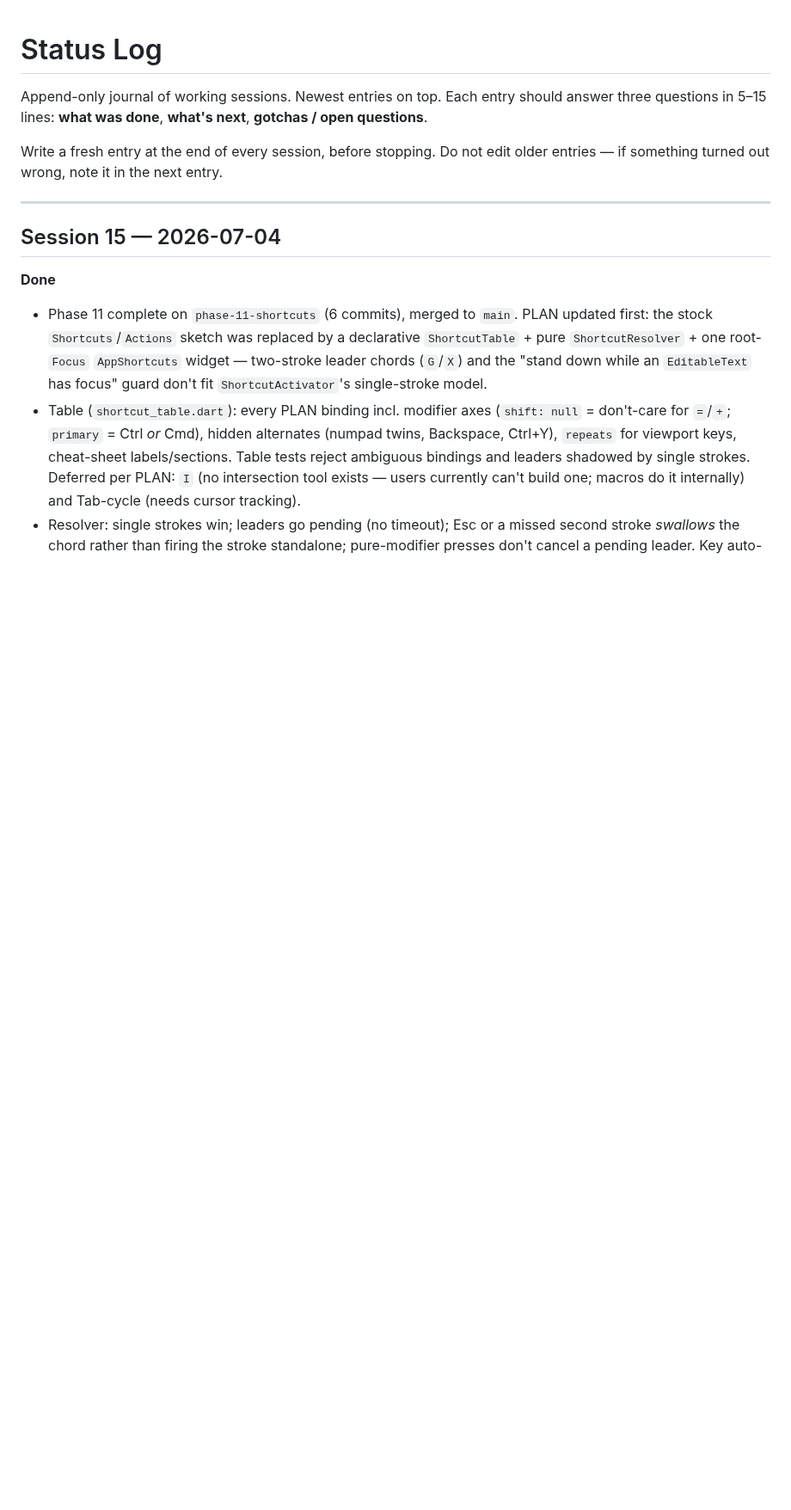
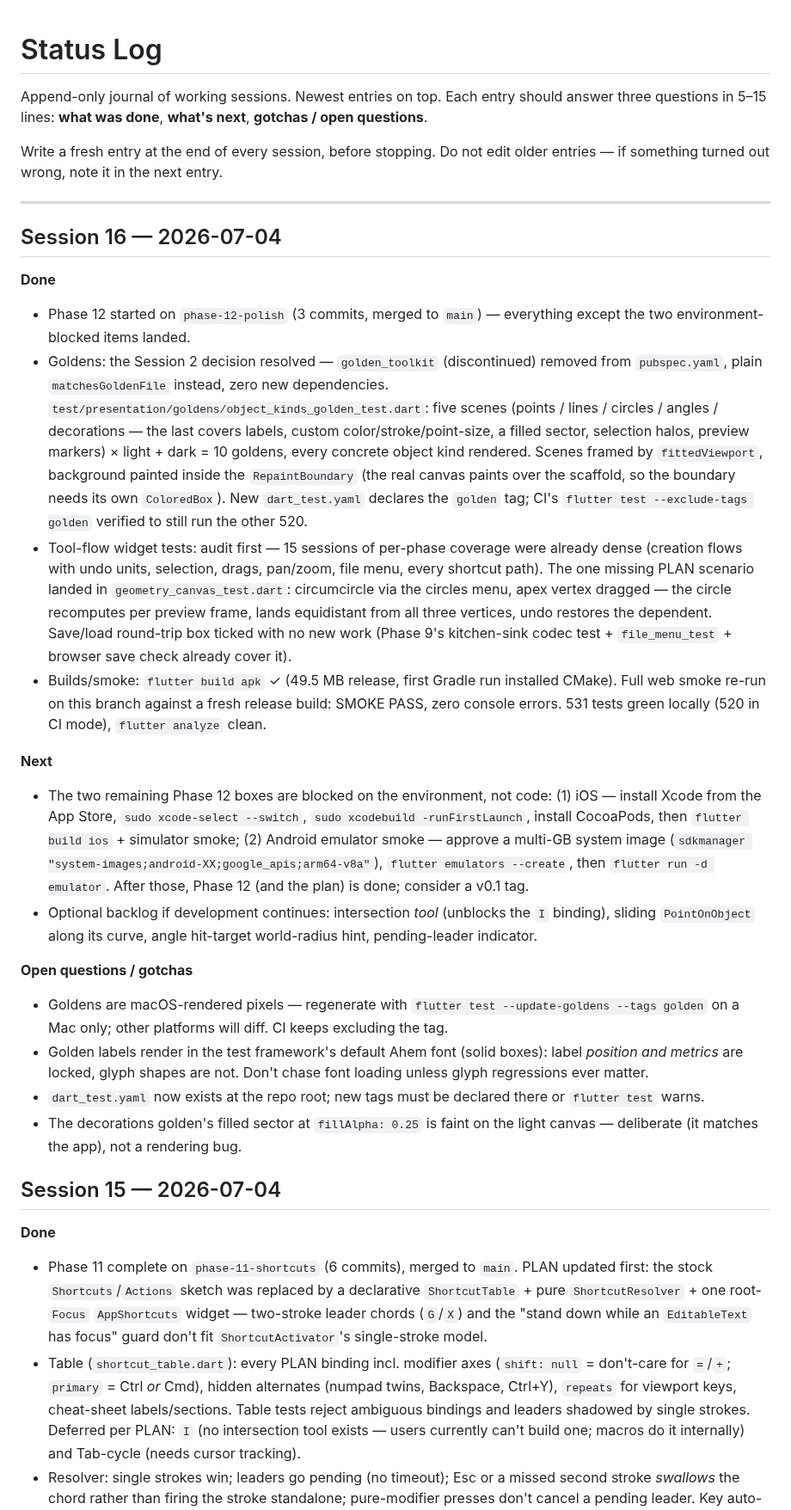
Before and after one commit to steveSuave/regula, a Markdown page: docs/STATUS.md, the part around the change. Shown at 86% size. Drawn GitHub-style; blank space fills up the shorter version.

Commit message:
Phase 12: Session 16 STATUS + TODO ticks (apk built, web smoke PASS)
Co-Authored-By: Claude Fable 5 <noreply@anthropic.com>

```diff
--- a/docs/STATUS.md
+++ b/docs/STATUS.md
@@ -5,6 +5,24 @@ Append-only journal of working sessions. Newest entries on top. Each entry shoul
 Write a fresh entry at the end of every session, before stopping. Do not edit older entries — if something turned out wrong, note it in the next entry.
 
 ---
+
+## Session 16 — 2026-07-04
+
+**Done**
+- Phase 12 started on `phase-12-polish` (3 commits, merged to `main`) — everything except the two environment-blocked items landed.
+- Goldens: the Session 2 decision resolved — `golden_toolkit` (discontinued) removed from `pubspec.yaml`, plain `matchesGoldenFile` instead, zero new dependencies. `test/presentation/goldens/object_kinds_golden_test.dart`: five scenes (points / lines / circles / angles / decorations — the last covers labels, custom color/stroke/point-size, a filled sector, selection halos, preview markers) × light + dark = 10 goldens, every concrete object kind rendered. Scenes framed by `fittedViewport`, background painted inside the `RepaintBoundary` (the real canvas paints over the scaffold, so the boundary needs its own `ColoredBox`). New `dart_test.yaml` declares the `golden` tag; CI's `flutter test --exclude-tags golden` verified to still run the other 520.
+- Tool-flow widget tests: audit first — 15 sessions of per-phase coverage were already dense (creation flows with undo units, selection, drags, pan/zoom, file menu, every shortcut path). The one missing PLAN scenario landed in `geometry_canvas_test.dart`: circumcircle via the circles menu, apex vertex dragged — the circle recomputes per preview frame, lands equidistant from all three vertices, undo restores the dependent. Save/load round-trip box ticked with no new work (Phase 9's kitchen-sink codec test + `file_menu_test` + browser save check already cover it).
+- Builds/smoke: `flutter build apk` ✓ (49.5 MB release, first Gradle run installed CMake). Full web smoke re-run on this branch against a fresh release build: SMOKE PASS, zero console errors. 531 tests green locally (520 in CI mode), `flutter analyze` clean.
+
+**Next**
+- The two remaining Phase 12 boxes are blocked on the environment, not code: (1) iOS — install Xcode from the App Store, `sudo xcode-select --switch`, `sudo xcodebuild -runFirstLaunch`, install CocoaPods, then `flutter build ios` + simulator smoke; (2) Android emulator smoke — approve a multi-GB system image (`sdkmanager "system-images;android-XX;google_apis;arm64-v8a"`), `flutter emulators --create`, then `flutter run -d emulator`. After those, Phase 12 (and the plan) is done; consider a v0.1 tag.
+- Optional backlog if development continues: intersection *tool* (unblocks the `I` binding), sliding `PointOnObject` along its curve, angle hit-target world-radius hint, pending-leader indicator.
+
+**Open questions / gotchas**
+- Goldens are macOS-rendered pixels — regenerate with `flutter test --update-goldens --tags golden` on a Mac only; other platforms will diff. CI keeps excluding the tag.
+- Golden labels render in the test framework's default Ahem font (solid boxes): label *position and metrics* are locked, glyph shapes are not. Don't chase font loading unless glyph regressions ever matter.
+- `dart_test.yaml` now exists at the repo root; new tags must be declared there or `flutter test` warns.
+- The decorations golden's filled sector at `fillAlpha: 0.25` is faint on the light canvas — deliberate (it matches the app), not a rendering bug.
 
 ## Session 15 — 2026-07-04
 
```
Also changed, not shown: docs/TODO.md (+5 -5 lines).
